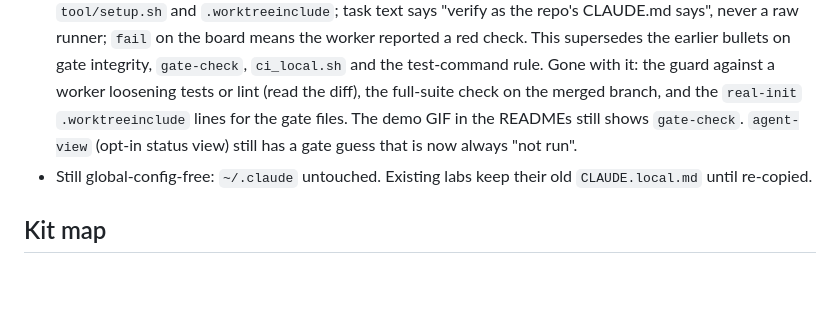
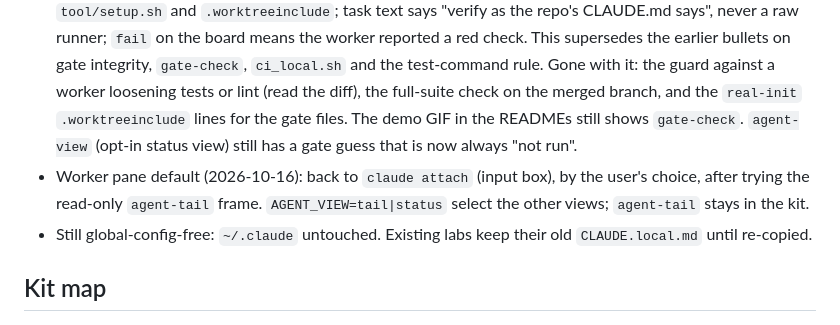
Before and after one commit to Khoa2001/ngisa, a Markdown page: CONTEXT.md, the part around the change. Drawn GitHub-style; blank space fills up the shorter version.

```diff
--- a/CONTEXT.md
+++ b/CONTEXT.md
@@ -110,6 +110,7 @@ Hypotheses to test:
 - Report cards (2026-10-16, first real run): the board and the ask showed the same task twice, long gate and unverified text wrapped, and the legend and padded columns were noise. `ngisa-report` now prints one framed card per task (slug left, state right in the top edge; branch, diff and gate, findings, asks with rec, an unverified count), width 64 (`NGISA_REPORT_WIDTH`), long text wrapped to two lines. `ask <slug>` prints the full card (why, y/n/diff, rec, every unverified item), and the NGISA sends that alone, never next to the board. Legend dropped. A stale row from an earlier task stays on the board until `ngisa-report clear`.
 - Test command in task text (2026-10-16): a worker typed bare `flutter` (no fvm on PATH) after the NGISA gave it a raw `fvm flutter test ...` command; the full gate then ran past the 600 s tool limit and its late notice showed in the worker pane. Stack facts belong to the repo, so the NGISA now names `./tool/ci_local.sh <test paths>` as the test command and never a raw runner. No stack rule was added to `implementer.md`. The late notice is harmless and left alone.
 - Gate removed (2026-10-16, user decision after the first real run): `gate-check`, `tool/ci_local.sh` and `tool/known_failures.txt` are deleted from the kit and `~/bin`. On busy-bees `main` is red (about 12-14 old failing tests, no baseline), so the full gate (about 11 minutes) failed every worker, the board showed `✗ fail` for sound work, and the NGISA started an unrequested `fix-main-red-tests` worker. Now the worker runs the checks the repo's `CLAUDE.md` names and reports them in its `gate:` line; `agent-init` still writes `tool/setup.sh` and `.worktreeinclude`; task text says "verify as the repo's CLAUDE.md says", never a raw runner; `fail` on the board means the worker reported a red check. This supersedes the earlier bullets on gate integrity, `gate-check`, `ci_local.sh` and the test-command rule. Gone with it: the guard against a worker loosening tests or lint (read the diff), the full-suite check on the merged branch, and the `real-init` `.worktreeinclude` lines for the gate files. The demo GIF in the READMEs still shows `gate-check`. `agent-view` (opt-in status view) still has a gate guess that is now always "not run".
+- Worker pane default (2026-10-16): back to `claude attach` (input box), by the user's choice, after trying the read-only `agent-tail` frame. `AGENT_VIEW=tail|status` select the other views; `agent-tail` stays in the kit.
 - Still global-config-free: `~/.claude` untouched. Existing labs keep their old `CLAUDE.local.md` until re-copied.
 
 ## Kit map
```
Also changed, not shown: docs/orchestration/lab-quickstart.md (+7 -6 lines).
